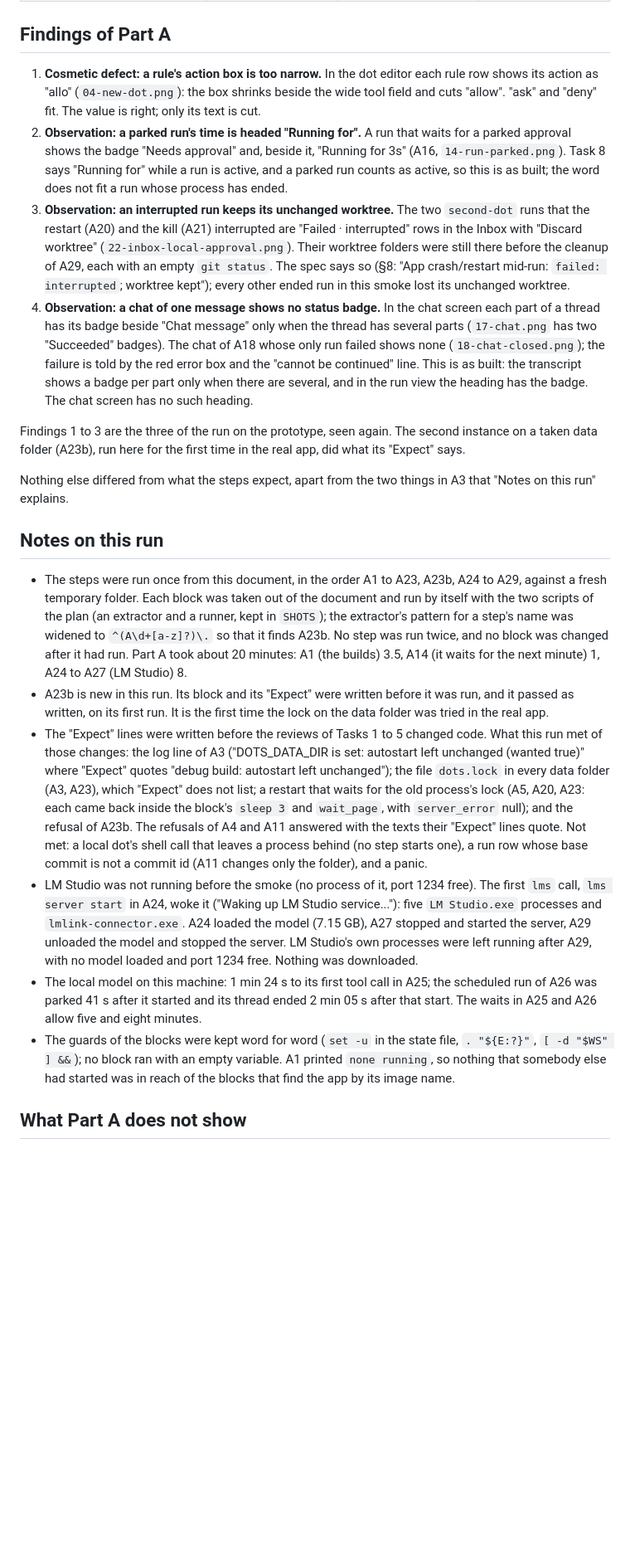
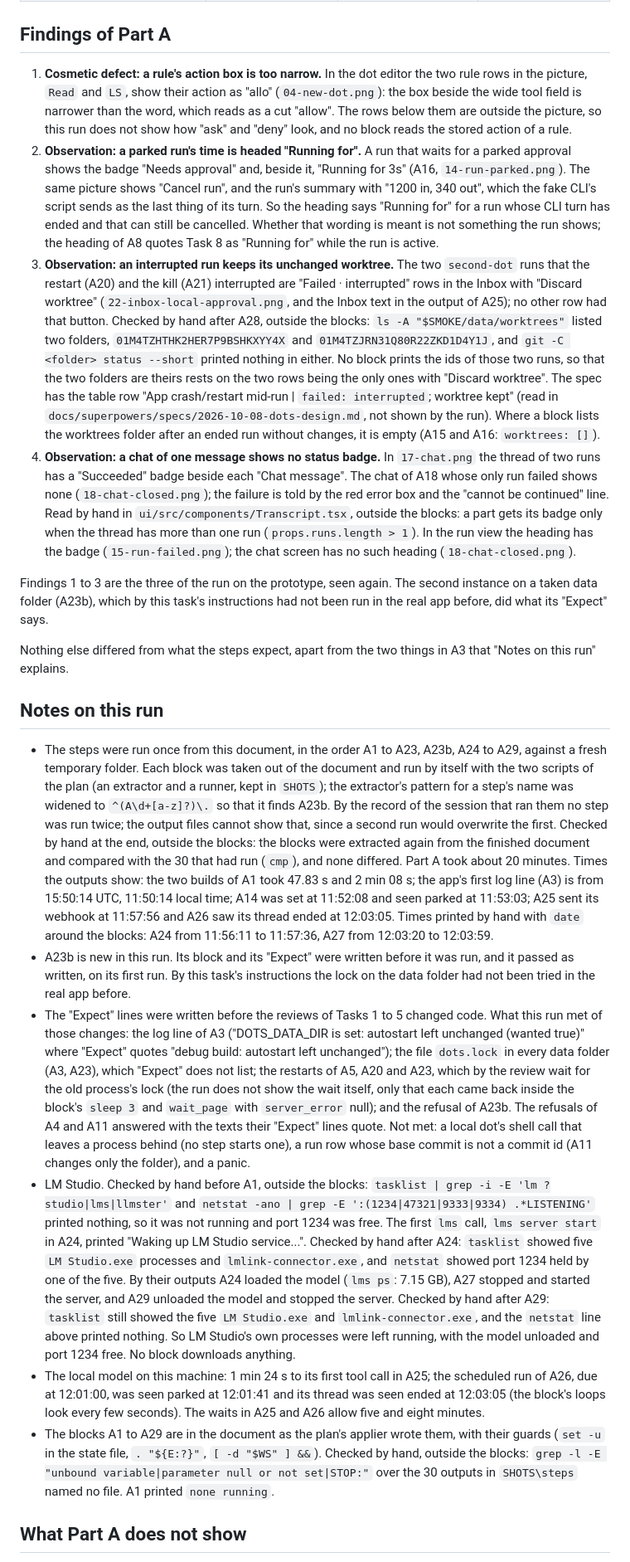
Before and after one commit to Aakshar-D/dots, a Markdown page: docs/verification/2026-10-13-plan3-smoke.md, the part around one of its changes. Shown at 83% size. GitHub-like rendering; blank space fills up the shorter version.

Commit message:
docs(verification): say which checks of the Plan 3 smoke were made by hand

```diff
--- a/docs/verification/2026-10-13-plan3-smoke.md
+++ b/docs/verification/2026-10-13-plan3-smoke.md
@@ -758,23 +758,23 @@ Every registered command answered at least once in Part A. "Click" means the scr
 
 ## Findings of Part A
 
-1. **Cosmetic defect: a rule's action box is too narrow.** In the dot editor each rule row shows its action as "allo" (`04-new-dot.png`): the box shrinks beside the wide tool field and cuts "allow". "ask" and "deny" fit. The value is right; only its text is cut.
-2. **Observation: a parked run's time is headed "Running for".** A run that waits for a parked approval shows the badge "Needs approval" and, beside it, "Running for 3s" (A16, `14-run-parked.png`). Task 8 says "Running for" while a run is active, and a parked run counts as active, so this is as built; the word does not fit a run whose process has ended.
-3. **Observation: an interrupted run keeps its unchanged worktree.** The two `second-dot` runs that the restart (A20) and the kill (A21) interrupted are "Failed · interrupted" rows in the Inbox with "Discard worktree" (`22-inbox-local-approval.png`). Their worktree folders were still there before the cleanup of A29, each with an empty `git status`. The spec says so (§8: "App crash/restart mid-run: `failed: interrupted`; worktree kept"); every other ended run in this smoke lost its unchanged worktree.
-4. **Observation: a chat of one message shows no status badge.** In the chat screen each part of a thread has its badge beside "Chat message" only when the thread has several parts (`17-chat.png` has two "Succeeded" badges). The chat of A18 whose only run failed shows none (`18-chat-closed.png`); the failure is told by the red error box and the "cannot be continued" line. This is as built: the transcript shows a badge per part only when there are several, and in the run view the heading has the badge. The chat screen has no such heading.
+1. **Cosmetic defect: a rule's action box is too narrow.** In the dot editor the two rule rows in the picture, `Read` and `LS`, show their action as "allo" (`04-new-dot.png`): the box beside the wide tool field is narrower than the word, which reads as a cut "allow". The rows below them are outside the picture, so this run does not show how "ask" and "deny" look, and no block reads the stored action of a rule.
+2. **Observation: a parked run's time is headed "Running for".** A run that waits for a parked approval shows the badge "Needs approval" and, beside it, "Running for 3s" (A16, `14-run-parked.png`). The same picture shows "Cancel run", and the run's summary with "1200 in, 340 out", which the fake CLI's script sends as the last thing of its turn. So the heading says "Running for" for a run whose CLI turn has ended and that can still be cancelled. Whether that wording is meant is not something the run shows; the heading of A8 quotes Task 8 as "Running for" while the run is active.
+3. **Observation: an interrupted run keeps its unchanged worktree.** The two `second-dot` runs that the restart (A20) and the kill (A21) interrupted are "Failed · interrupted" rows in the Inbox with "Discard worktree" (`22-inbox-local-approval.png`, and the Inbox text in the output of A25); no other row had that button. Checked by hand after A28, outside the blocks: `ls -A "$SMOKE/data/worktrees"` listed two folders, `01M4TZHTHK2HER7P9BSHKXYY4X` and `01M4TZJRN31Q80R22ZKD1D4Y1J`, and `git -C <folder> status --short` printed nothing in either. No block prints the ids of those two runs, so that the two folders are theirs rests on the two rows being the only ones with "Discard worktree". The spec has the table row "App crash/restart mid-run | `failed: interrupted`; worktree kept" (read in `docs/superpowers/specs/2026-10-08-dots-design.md`, not shown by the run). Where a block lists the worktrees folder after an ended run without changes, it is empty (A15 and A16: `worktrees: []`).
+4. **Observation: a chat of one message shows no status badge.** In `17-chat.png` the thread of two runs has a "Succeeded" badge beside each "Chat message". The chat of A18 whose only run failed shows none (`18-chat-closed.png`); the failure is told by the red error box and the "cannot be continued" line. Read by hand in `ui/src/components/Transcript.tsx`, outside the blocks: a part gets its badge only when the thread has more than one run (`props.runs.length > 1`). In the run view the heading has the badge (`15-run-failed.png`); the chat screen has no such heading (`18-chat-closed.png`).
 
-Findings 1 to 3 are the three of the run on the prototype, seen again. The second instance on a taken data folder (A23b), run here for the first time in the real app, did what its "Expect" says.
+Findings 1 to 3 are the three of the run on the prototype, seen again. The second instance on a taken data folder (A23b), which by this task's instructions had not been run in the real app before, did what its "Expect" says.
 
 Nothing else differed from what the steps expect, apart from the two things in A3 that "Notes on this run" explains.
 
 ## Notes on this run
 
-- The steps were run once from this document, in the order A1 to A23, A23b, A24 to A29, against a fresh temporary folder. Each block was taken out of the document and run by itself with the two scripts of the plan (an extractor and a runner, kept in `SHOTS`); the extractor's pattern for a step's name was widened to `^(A\d+[a-z]?)\.` so that it finds A23b. No step was run twice, and no block was changed after it had run. Part A took about 20 minutes: A1 (the builds) 3.5, A14 (it waits for the next minute) 1, A24 to A27 (LM Studio) 8.
-- A23b is new in this run. Its block and its "Expect" were written before it was run, and it passed as written, on its first run. It is the first time the lock on the data folder was tried in the real app.
-- The "Expect" lines were written before the reviews of Tasks 1 to 5 changed code. What this run met of those changes: the log line of A3 ("DOTS_DATA_DIR is set: autostart left unchanged (wanted true)" where "Expect" quotes "debug build: autostart left unchanged"); the file `dots.lock` in every data folder (A3, A23), which "Expect" does not list; a restart that waits for the old process's lock (A5, A20, A23: each came back inside the block's `sleep 3` and `wait_page`, with `server_error` null); and the refusal of A23b. The refusals of A4 and A11 answered with the texts their "Expect" lines quote. Not met: a local dot's shell call that leaves a process behind (no step starts one), a run row whose base commit is not a commit id (A11 changes only the folder), and a panic.
-- LM Studio was not running before the smoke (no process of it, port 1234 free). The first `lms` call, `lms server start` in A24, woke it ("Waking up LM Studio service..."): five `LM Studio.exe` processes and `lmlink-connector.exe`. A24 loaded the model (7.15 GB), A27 stopped and started the server, A29 unloaded the model and stopped the server. LM Studio's own processes were left running after A29, with no model loaded and port 1234 free. Nothing was downloaded.
-- The local model on this machine: 1 min 24 s to its first tool call in A25; the scheduled run of A26 was parked 41 s after it started and its thread ended 2 min 05 s after that start. The waits in A25 and A26 allow five and eight minutes.
-- The guards of the blocks were kept word for word (`set -u` in the state file, `. "${E:?}"`, `[ -d "$WS" ] &&`); no block ran with an empty variable. A1 printed `none running`, so nothing that somebody else had started was in reach of the blocks that find the app by its image name.
+- The steps were run once from this document, in the order A1 to A23, A23b, A24 to A29, against a fresh temporary folder. Each block was taken out of the document and run by itself with the two scripts of the plan (an extractor and a runner, kept in `SHOTS`); the extractor's pattern for a step's name was widened to `^(A\d+[a-z]?)\.` so that it finds A23b. By the record of the session that ran them no step was run twice; the output files cannot show that, since a second run would overwrite the first. Checked by hand at the end, outside the blocks: the blocks were extracted again from the finished document and compared with the 30 that had run (`cmp`), and none differed. Part A took about 20 minutes. Times the outputs show: the two builds of A1 took 47.83 s and 2 min 08 s; the app's first log line (A3) is from 15:50:14 UTC, 11:50:14 local time; A14 was set at 11:52:08 and seen parked at 11:53:03; A25 sent its webhook at 11:57:56 and A26 saw its thread ended at 12:03:05. Times printed by hand with `date` around the blocks: A24 from 11:56:11 to 11:57:36, A27 from 12:03:20 to 12:03:59.
+- A23b is new in this run. Its block and its "Expect" were written before it was run, and it passed as written, on its first run. By this task's instructions the lock on the data folder had not been tried in the real app before.
+- The "Expect" lines were written before the reviews of Tasks 1 to 5 changed code. What this run met of those changes: the log line of A3 ("DOTS_DATA_DIR is set: autostart left unchanged (wanted true)" where "Expect" quotes "debug build: autostart left unchanged"); the file `dots.lock` in every data folder (A3, A23), which "Expect" does not list; the restarts of A5, A20 and A23, which by the review wait for the old process's lock (the run does not show the wait itself, only that each came back inside the block's `sleep 3` and `wait_page` with `server_error` null); and the refusal of A23b. The refusals of A4 and A11 answered with the texts their "Expect" lines quote. Not met: a local dot's shell call that leaves a process behind (no step starts one), a run row whose base commit is not a commit id (A11 changes only the folder), and a panic.
+- LM Studio. Checked by hand before A1, outside the blocks: `tasklist | grep -i -E 'lm ?studio|lms|llmster'` and `netstat -ano | grep -E ':(1234|47321|9333|9334) .*LISTENING'` printed nothing, so it was not running and port 1234 was free. The first `lms` call, `lms server start` in A24, printed "Waking up LM Studio service...". Checked by hand after A24: `tasklist` showed five `LM Studio.exe` processes and `lmlink-connector.exe`, and `netstat` showed port 1234 held by one of the five. By their outputs A24 loaded the model (`lms ps`: 7.15 GB), A27 stopped and started the server, and A29 unloaded the model and stopped the server. Checked by hand after A29: `tasklist` still showed the five `LM Studio.exe` and `lmlink-connector.exe`, and the `netstat` line above printed nothing. So LM Studio's own processes were left running, with the model unloaded and port 1234 free. No block downloads anything.
+- The local model on this machine: 1 min 24 s to its first tool call in A25; the scheduled run of A26, due at 12:01:00, was seen parked at 12:01:41 and its thread was seen ended at 12:03:05 (the block's loops look every few seconds). The waits in A25 and A26 allow five and eight minutes.
+- The blocks A1 to A29 are in the document as the plan's applier wrote them, with their guards (`set -u` in the state file, `. "${E:?}"`, `[ -d "$WS" ] &&`). Checked by hand, outside the blocks: `grep -l -E "unbound variable|parameter null or not set|STOP:"` over the 30 outputs in `SHOTS\steps` named no file. A1 printed `none running`.
 
 ## What Part A does not show
 
```
Also changed, not shown: other parts of docs/verification/2026-10-13-plan3-smoke.md (+9 -9 lines).
